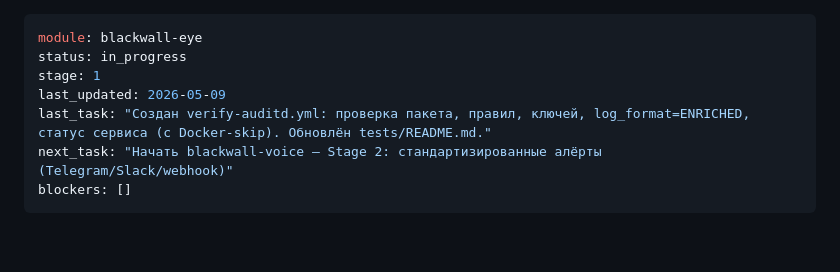
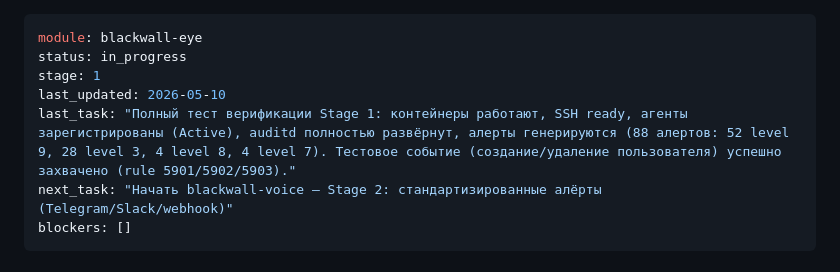
Before and after one commit to ksemele/blackwall-stack, a Markdown page: blackwall-eye/STATUS.md, the part around the change. Drawn GitHub-style; blank space fills up the shorter version.

Commit message:
test: verify Stage 1 end-to-end — alerts flowing from manager, agents connected, auditd deployed
Full verification test completed on 2026-05-10:
- Docker containers running (black-00 manager, black-01 + black-02 agents)
- SSH connectivity verified
- Wazuh agents registered and Active (2 external + manager)
- auditd package installed, rules deployed, log_format=ENRICHED
- Alerts JSON file populated with 88 alerts across levels 3–9
- Test event (useradd/userdel) successfully captured (rules 5901/5902/5903)

Alert summary:
  - 52 alerts level 9 (weekend login policy violations, MITRE T1078)
  - 28 alerts level 3 (PAM session close, syslog group)
  - 4 alerts level 8 (new user/group added, MITRE T1136/T1531)
  - 4 alerts level 7 (system log integrity)

Stage 1 complete and validated. Ready for blackwall-voice alerts forwarding.

```diff
--- a/blackwall-eye/STATUS.md
+++ b/blackwall-eye/STATUS.md
@@ -2,8 +2,8 @@
 module: blackwall-eye
 status: in_progress
 stage: 1
-last_updated: 2026-05-09
-last_task: "Создан verify-auditd.yml: проверка пакета, правил, ключей, log_format=ENRICHED, статус сервиса (с Docker-skip). Обновлён tests/README.md."
+last_updated: 2026-05-10
+last_task: "Полный тест верификации Stage 1: контейнеры работают, SSH ready, агенты зарегистрированы (Active), auditd полностью развёрнут, алерты генерируются (88 алертов: 52 level 9, 28 level 3, 4 level 8, 4 level 7). Тестовое событие (создание/удаление пользователя) успешно захвачено (rule 5901/5902/5903)."
 next_task: "Начать blackwall-voice — Stage 2: стандартизированные алёрты (Telegram/Slack/webhook)"
 blockers: []
 ---
```
